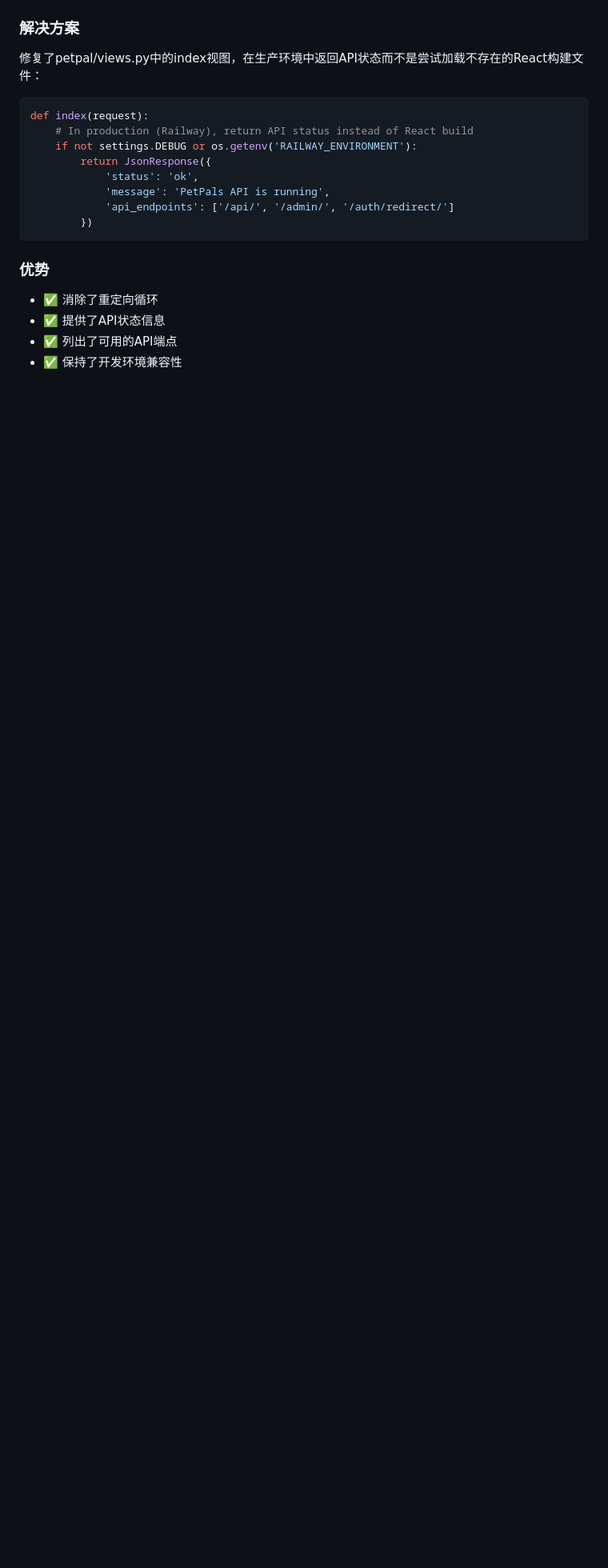
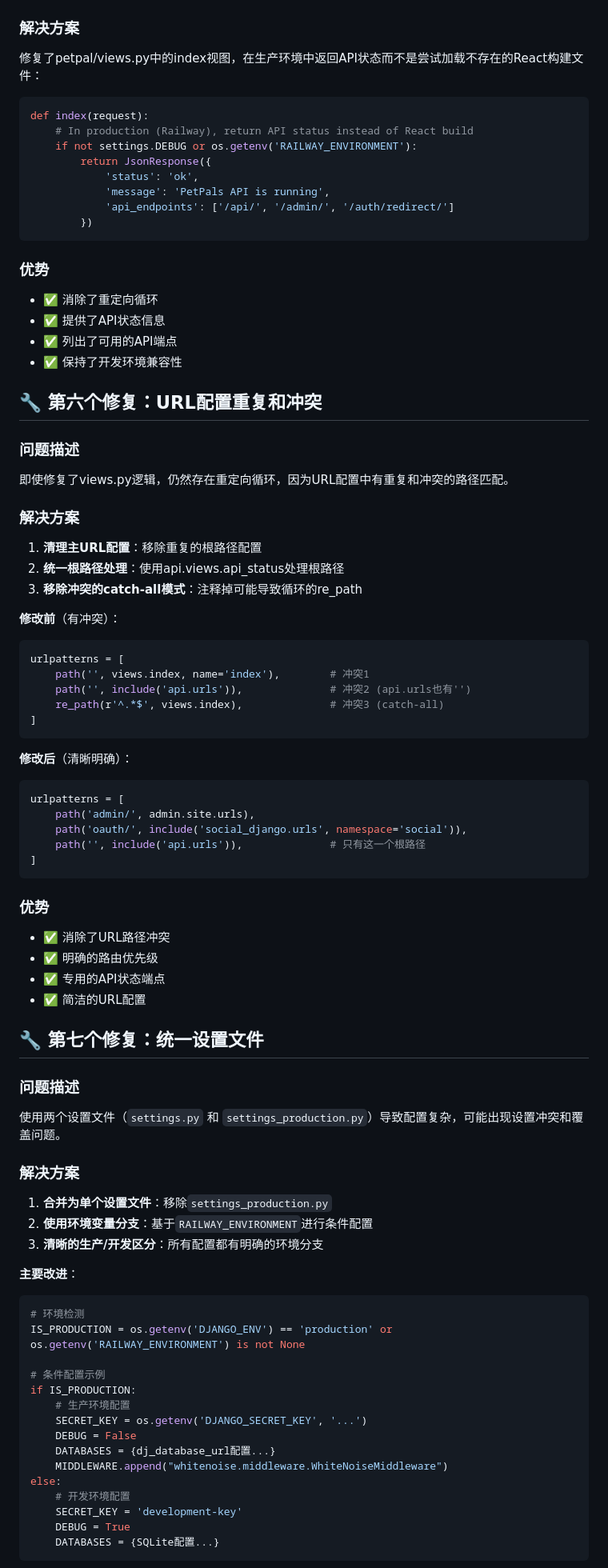
Before and after one commit to CharlesDaiii/petpals, a Markdown page: RAILWAY_FIX.md, the part around one of its changes. Shown at 80% size. Drawn GitHub-style; blank space fills up the shorter version.

Commit message:
Document settings consolidation in RAILWAY_FIX.md

````diff
--- a/RAILWAY_FIX.md
+++ b/RAILWAY_FIX.md
@@ -146,3 +146,66 @@ def index(request):
 - ✅ 列出了可用的API端点
 - ✅ 保持了开发环境兼容性
 
+## 🔧 第六个修复：URL配置重复和冲突
+
+### 问题描述
+即使修复了views.py逻辑，仍然存在重定向循环，因为URL配置中有重复和冲突的路径匹配。
+
+### 解决方案
+1. **清理主URL配置**：移除重复的根路径配置
+2. **统一根路径处理**：使用api.views.api_status处理根路径
+3. **移除冲突的catch-all模式**：注释掉可能导致循环的re_path
+
+**修改前**（有冲突）：
+```python
+urlpatterns = [
+    path('', views.index, name='index'),        # 冲突1
+    path('', include('api.urls')),              # 冲突2 (api.urls也有'')
+    re_path(r'^.*$', views.index),              # 冲突3 (catch-all)
+]
+```
+
+**修改后**（清晰明确）：
+```python
+urlpatterns = [
+    path('admin/', admin.site.urls),
+    path('oauth/', include('social_django.urls', namespace='social')),
+    path('', include('api.urls')),              # 只有这一个根路径
+]
+```
+
+### 优势
+- ✅ 消除了URL路径冲突
+- ✅ 明确的路由优先级
+- ✅ 专用的API状态端点
+- ✅ 简洁的URL配置
+
+## 🔧 第七个修复：统一设置文件
+
+### 问题描述
+使用两个设置文件（`settings.py` 和 `settings_production.py`）导致配置复杂，可能出现设置冲突和覆盖问题。
+
+### 解决方案
+1. **合并为单个设置文件**：移除`settings_production.py`
+2. **使用环境变量分支**：基于`RAILWAY_ENVIRONMENT`进行条件配置
+3. **清晰的生产/开发区分**：所有配置都有明确的环境分支
+
+**主要改进**：
+```python
+# 环境检测
+IS_PRODUCTION = os.getenv('DJANGO_ENV') == 'production' or os.getenv('RAILWAY_ENVIRONMENT') is not None
+
+# 条件配置示例
+if IS_PRODUCTION:
+    # 生产环境配置
+    SECRET_KEY = os.getenv('DJANGO_SECRET_KEY', '...')
+    DEBUG = False
+    DATABASES = {dj_database_url配置...}
+    MIDDLEWARE.append("whitenoise.middleware.WhiteNoiseMiddleware")
+else:
+    # 开发环境配置
+    SECRET_KEY = 'development-key'
+    DEBUG = True
+    DATABASES = {SQLite配置...}
+```
+
````
Also changed, not shown: other parts of RAILWAY_FIX.md (+9 -0 lines).
